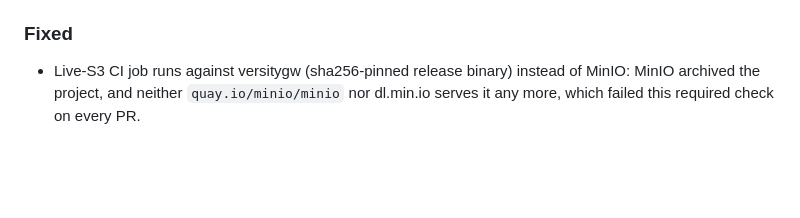
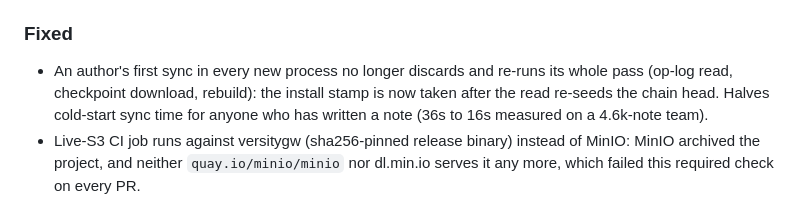
Before and after one commit to thenervelab/hippius-mem, a Markdown page: CHANGELOG.md, the part around the change. GitHub-like rendering; blank space fills up the shorter version.

Commit message:
docs(changelog): note the single-pass cold sync fix

```diff
--- a/CHANGELOG.md
+++ b/CHANGELOG.md
@@ -20,6 +20,10 @@ and this project adheres to [Semantic Versioning](https://semver.org/spec/v2.0.0
 
 ### Fixed
 
+- An author's first sync in every new process no longer discards and re-runs its
+  whole pass (op-log read, checkpoint download, rebuild): the install stamp is
+  now taken after the read re-seeds the chain head. Halves cold-start sync time
+  for anyone who has written a note (36s to 16s measured on a 4.6k-note team).
 - Live-S3 CI job runs against versitygw (sha256-pinned release binary) instead
   of MinIO: MinIO archived the project, and neither `quay.io/minio/minio` nor
   dl.min.io serves it any more, which failed this required check on every PR.
```
